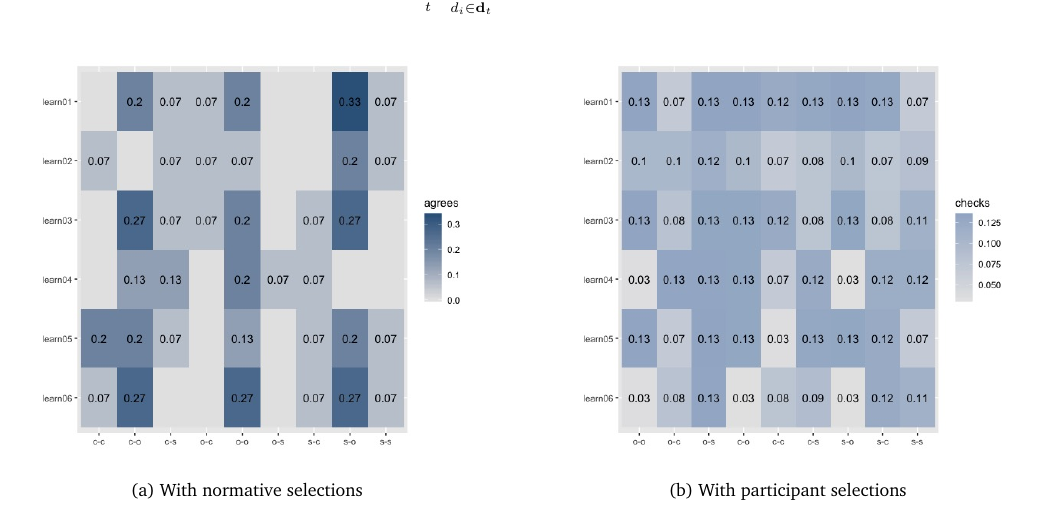
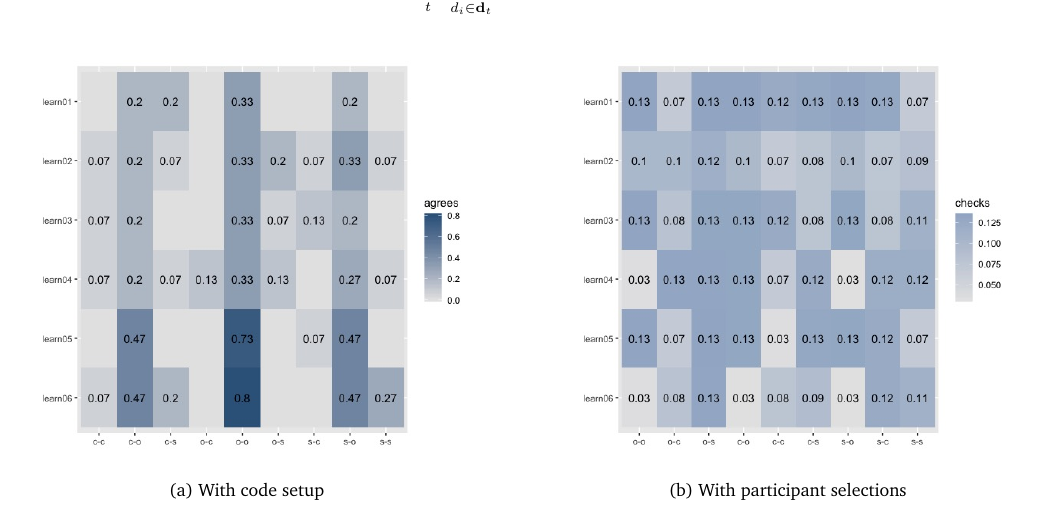
Before and after one commit to zhaobn/magic-stones, a LaTeX document (notes/drafts/plots_for_experiment_1.tex): part of page 12 of 12, cut so that both start at the same text. Compiled offline with pdfLaTeX.

Commit message:
:bug: fix: Use code config for normative comparison

```diff
--- a/notes/drafts/plots_for_experiment_1.tex
+++ b/notes/drafts/plots_for_experiment_1.tex
@@ -371,8 +371,8 @@ Measure level of agreement between a theory $y$ for a learning condition and
   \centering
   \begin{subfigure}[t]{0.45\textwidth}
     \centering
-    \includegraphics[width=\linewidth]{nine_theories_w_norm}
-    \caption{With normative selections}
+    \includegraphics[width=\linewidth]{nine_theories_w_codenorm}
+    \caption{With code setup}
   \end{subfigure}
   \hfill
   \begin{subfigure}[t]{0.45\textwidth}
```
Also changed, not shown: notes/drafts/plots_for_experiment_1.pdf, notes/figs/nine_theories_w_codenorm.jpeg (added), 2 other files.
